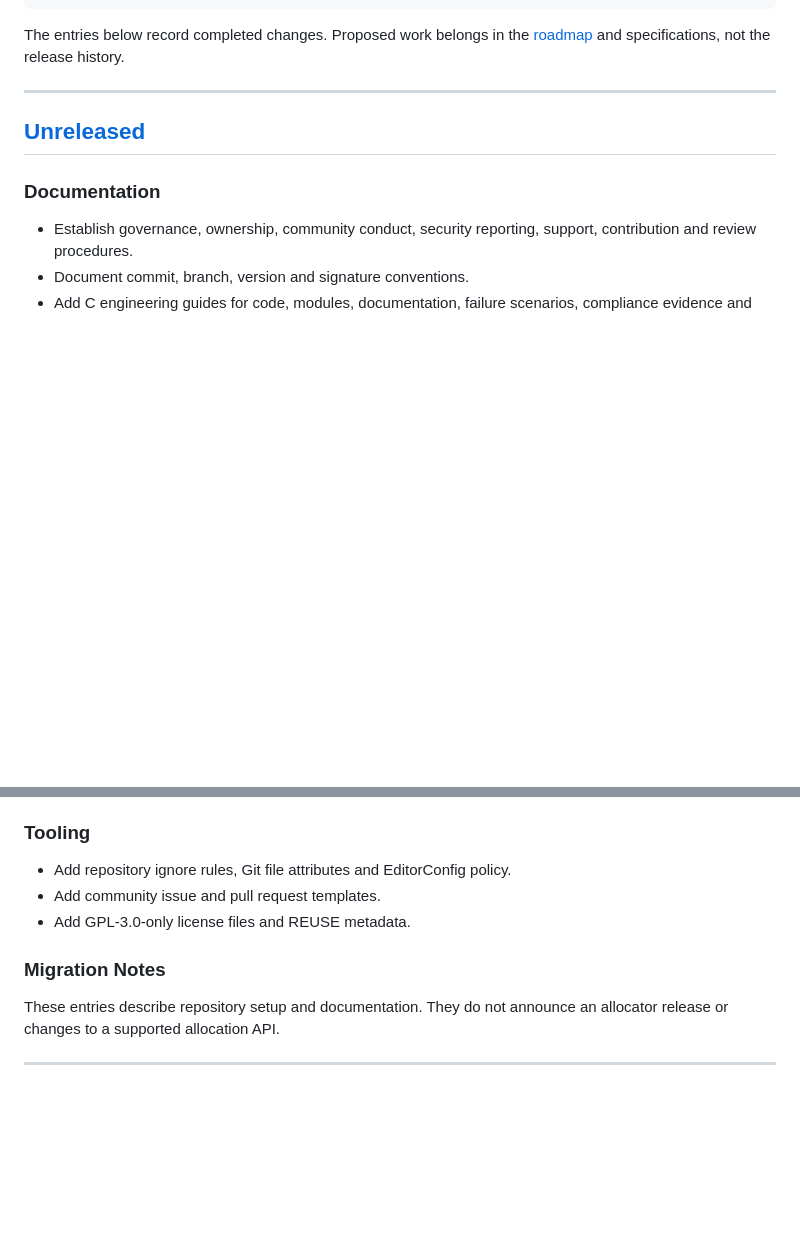
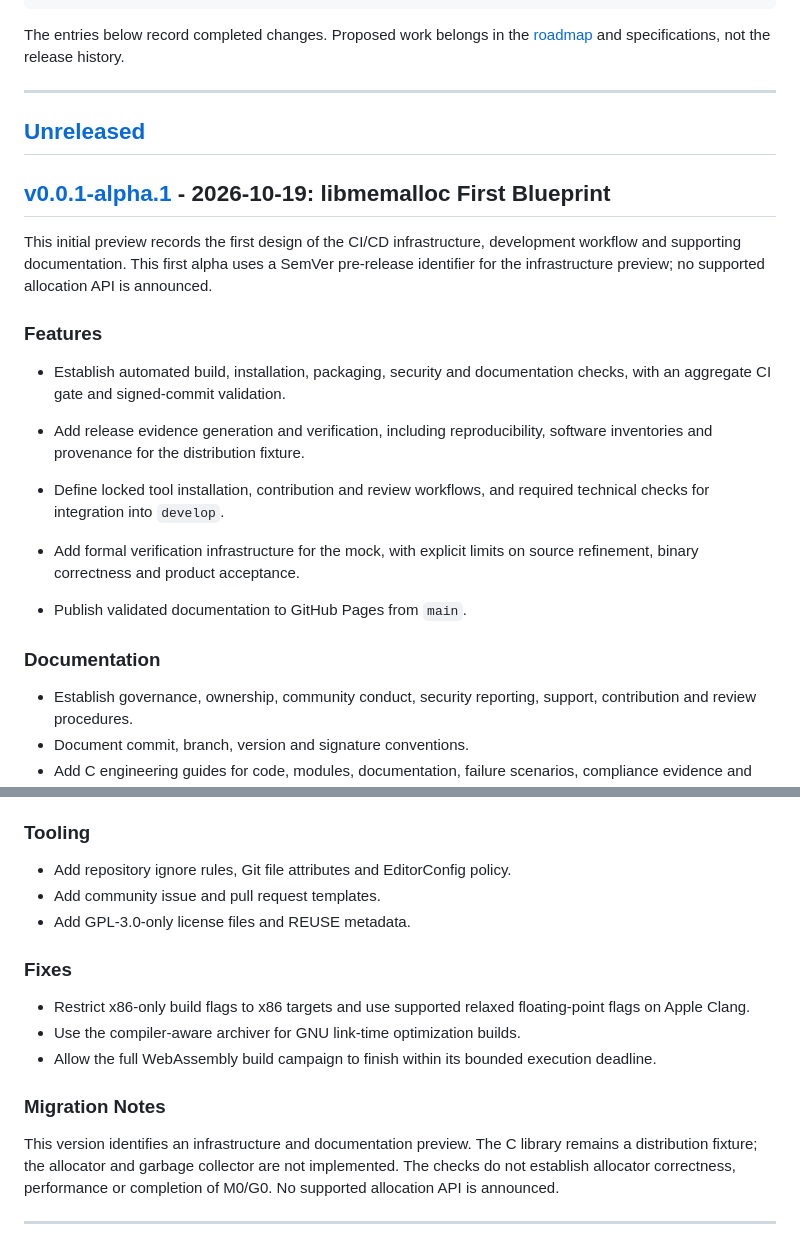
Before and after one commit to RafaelVVolkmer/libmemalloc, a Markdown page: CHANGELOG.md, 2 parts joined by grey strips. GitHub-like rendering; blank space fills up the shorter version.

Commit message:
docs(changelog): prepare the first infrastructure alpha
Motivation: identify the initial CI/CD and documentation preview
with the first SemVer alpha identifier.

Details: record v0.0.1-alpha.1, its features, Pages publication
policy and build corrections in the changelog.

Impact: describe the infrastructure preview and its limits;
allocator and garbage collector implementation remain pending.

Signed-off-by: Rafael V. Volkmer <rafael.v.volkmer@gmail.com>

```diff
--- a/CHANGELOG.md
+++ b/CHANGELOG.md
@@ -92,6 +92,26 @@ The entries below record completed changes. Proposed work belongs in the
 
 ## [Unreleased]
 
+## [v0.0.1-alpha.1] - 2026-10-19: libmemalloc First Blueprint
+
+This initial preview records the first design of the CI/CD infrastructure,
+development workflow and supporting documentation. This first alpha uses a
+SemVer pre-release identifier for the infrastructure preview; no supported
+allocation API is announced.
+
+### Features
+
+- Establish automated build, installation, packaging, security and documentation
+  checks, with an aggregate CI gate and signed-commit validation.
+- Add release evidence generation and verification, including reproducibility,
+  software inventories and provenance for the distribution fixture.
+- Define locked tool installation, contribution and review workflows, and
+  required technical checks for integration into `develop`.
+- Add formal verification infrastructure for the mock, with explicit limits on
+  source refinement, binary correctness and product acceptance.
+
+- Publish validated documentation to GitHub Pages from `main`.
+
 ### Documentation
 
 - Establish governance, ownership, community conduct, security reporting,
@@ -113,10 +133,20 @@ The entries below record completed changes. Proposed work belongs in the
 - Add community issue and pull request templates.
 - Add GPL-3.0-only license files and REUSE metadata.
 
+### Fixes
+
+- Restrict x86-only build flags to x86 targets and use supported relaxed
+  floating-point flags on Apple Clang.
+- Use the compiler-aware archiver for GNU link-time optimization builds.
+- Allow the full WebAssembly build campaign to finish within its bounded
+  execution deadline.
+
 ### Migration Notes
 
-These entries describe repository setup and documentation. They do not announce
-an allocator release or changes to a supported allocation API.
+This version identifies an infrastructure and documentation preview. The C
+library remains a distribution fixture; the allocator and garbage collector
+are not implemented. The checks do not establish allocator correctness,
+performance or completion of M0/G0. No supported allocation API is announced.
 
 ---
 
```
Also changed, not shown: other parts of CHANGELOG.md (+1 -0 lines).
